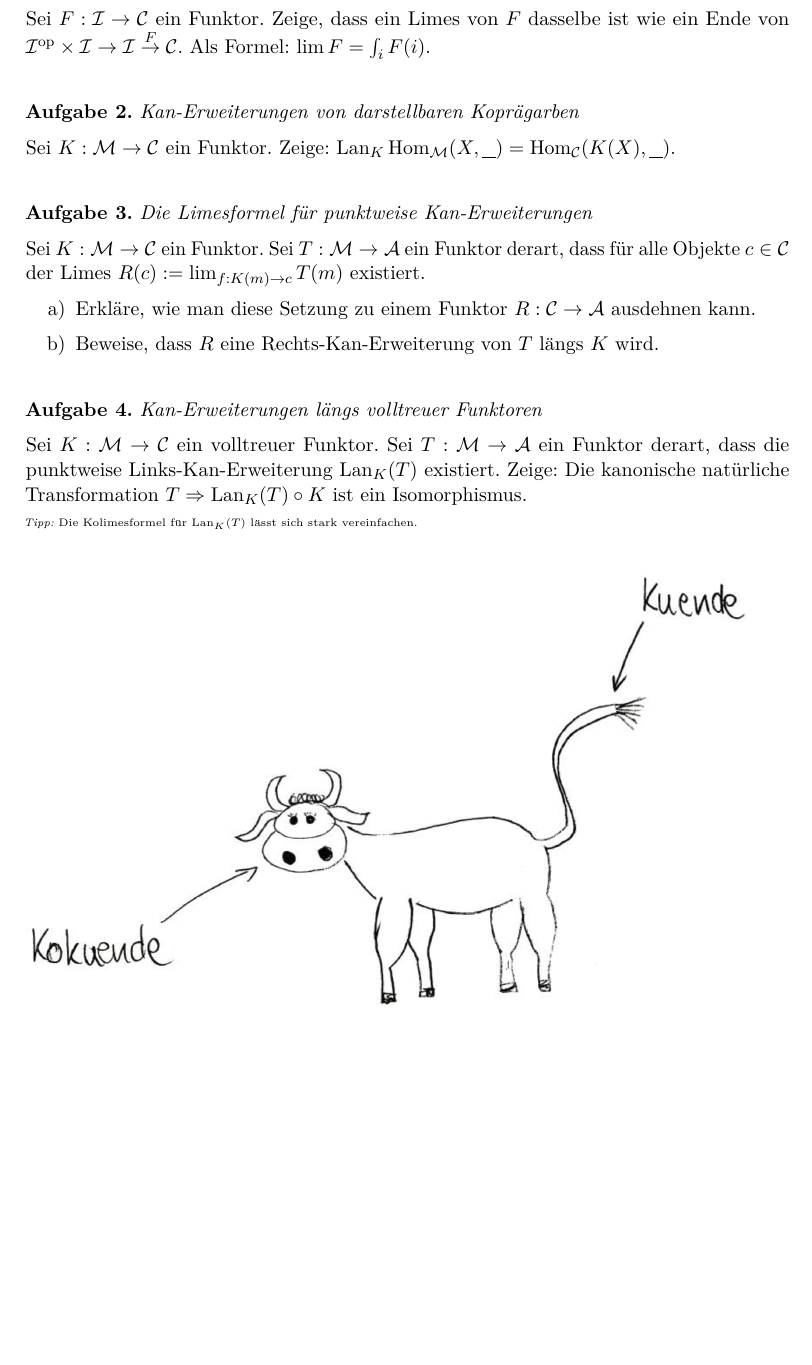
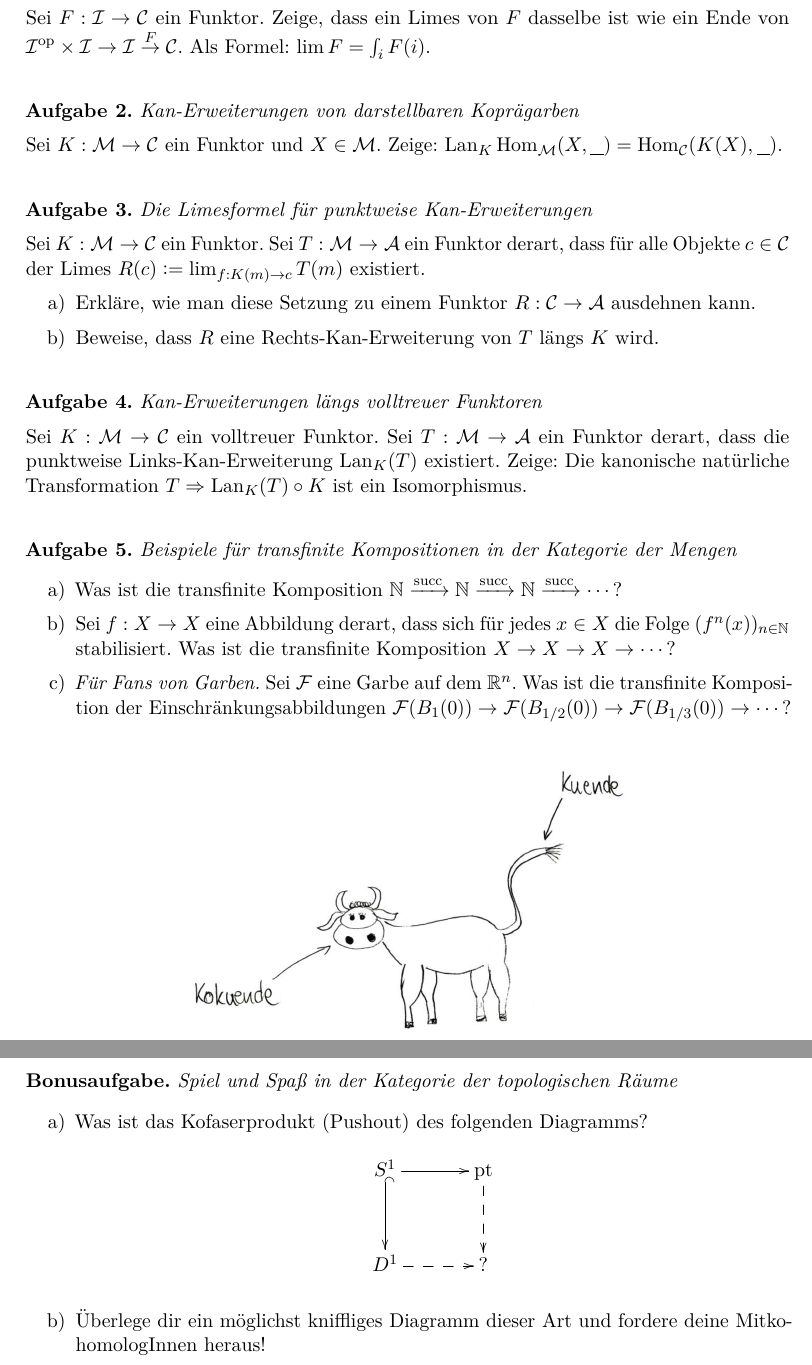
Before and after one commit to iblech/modellkategorien, a LaTeX problem sheet (uebung03.tex, which reads uebblatt.cls): part of the page before the commit and two parts of pages 1 and 2 of 2 after it, the two joined at a grey line, cut so that both start at the same text, the shorter picture padded with empty space. Compiled offline with pdfLaTeX.

Commit message:
Aufgaben zu transfinite Komposition und Pushouts

```diff
--- a/uebblatt.cls
+++ b/uebblatt.cls
@@ -58,6 +58,9 @@
 \newenvironment{aufgabe}[1]{
   \addtocounter{aufgabennummer}{1}
   \textbf{Aufgabe \theaufgabennummer{}.} \emph{#1} \par
+}{\vspace{\aufgabenskip}}
+\newenvironment{aufgabe*}[2]{
+  \textbf{#1.} \emph{#2} \par
 }{\vspace{\aufgabenskip}}
 \newenvironment{aufgabeE}[1]{\begin{aufgabe}{#1}\begin{enumerate}}{\end{enumerate}\end{aufgabe}}
 
--- a/uebung03.tex
+++ b/uebung03.tex
@@ -1,4 +1,6 @@
 \documentclass{uebblatt}
+
+\newcommand{\sukk}{\mathrm{succ}}
 
 \begin{document}
 
@@ -11,7 +13,7 @@ Ende von $\I^\op \times \I \to \I \stackrel{F}{\to} \C$. Als Formel: $\lim F =
 \end{aufgabe}
 
 \begin{aufgabe}{Kan-Erweiterungen von darstellbaren Koprägarben}
-Sei~$K : \M \to \C$ ein Funktor. Zeige:
+Sei~$K : \M \to \C$ ein Funktor und~$X \in \M$. Zeige:
 $\operatorname{Lan}_K \Hom_\M(X, \smallplaceholder) =
   \Hom_\C(K(X), \smallplaceholder)$.
 \end{aufgabe}
@@ -38,12 +40,43 @@ Sei~$K : \M \to \C$ ein volltreuer Funktor. Sei~$T : \M \to \A$ ein Funktor
 derart, dass die punktweise Links-Kan-Erweiterung~$\mathrm{Lan}_K(T)$
 existiert. Zeige: Die kanonische natürliche Transformation~$T \Rightarrow
 \mathrm{Lan}_K(T) \circ K$ ist ein Isomorphismus.
-
-{\tiny\emph{Tipp:} Die Kolimesformel für~$\mathrm{Lan}_K(T)$ lässt sich stark
-vereinfachen.\par}
+%
+%{\tiny\emph{Tipp:} Die Kolimesformel für~$\mathrm{Lan}_K(T)$ lässt sich stark
+%vereinfachen.\par}
 \end{aufgabe}
 
-\includegraphics{images/kuende}
+\begin{aufgabe}{Beispiele für transfinite Kompositionen in der Kategorie der Mengen}
+\begin{enumerate}
+\item Was ist die transfinite Komposition~$\NN \xra{\sukk} \NN \xra{\sukk} \NN
+\xra{\sukk} \cdots$?
+% Dabei ist succ : N --> N die Abbildung x |-> x + 1.
+\item Sei~$f : X \to X$ eine Abbildung derart, dass sich für jedes~$x \in X$
+die Folge~$(f^n(x))_{n \in \NN}$ stabilisiert. Was ist die transfinite
+Komposition~$X \to X \to X \to \cdots$?
+\item \emph{Für Fans von Garben.} Sei~$\F$ eine Garbe auf dem~$\RR^n$. Was ist
+die transfinite Komposition der Einschränkungsabbildungen~$\F(B_1(0)) \to
+\F(B_{1/2}(0)) \to \F(B_{1/3}(0)) \to \cdots$?
+\end{enumerate}
+\end{aufgabe}
+
+{\centering
+\includegraphics[scale=0.6]{images/kuende}
+\par}
+% mit besten Dank an Gesa
+
+\newpage
+
+\begin{aufgabe*}{Bonusaufgabe}{Spiel und Spaß in der Kategorie der topologischen Räume}
+\begin{enumerate}
+\item Was ist das Kofaserprodukt (Pushout) des folgenden Diagramms?
+\[ \xymatrixcolsep{3pc}\xymatrixrowsep{3pc}\xymatrix{
+  S^1 \ar[r] \ar@{^{(}->}[d] & \mathrm{pt} \ar@{-->}[d] \\
+  D^1 \ar@{-->}[r] & ?
+} \]
+\item Überlege dir ein möglichst kniffliges Diagramm dieser Art und fordere
+deine MitkohomologInnen heraus!
+\end{enumerate}
+\end{aufgabe*}
 
 \end{document}
 
```
Also changed, not shown: uebung03.pdf.
